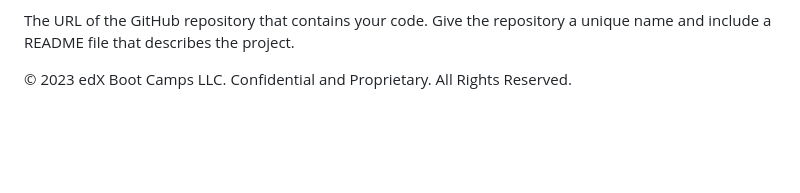
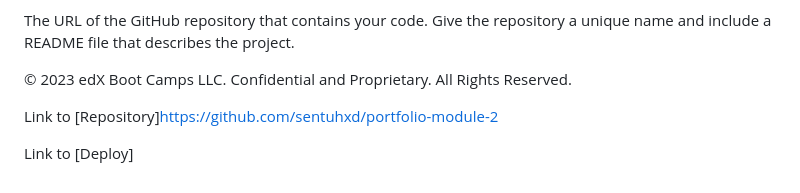
Before and after one commit to sentuhxd/portfolio-ian, a Markdown page: README.md, the part around the change. GitHub-like rendering; blank space fills up the shorter version.

```diff
--- a/README.md
+++ b/README.md
@@ -83,3 +83,7 @@ The URL of the deployed application.
 The URL of the GitHub repository that contains your code. Give the repository a unique name and include a README file that describes the project.
 
 © 2023 edX Boot Camps LLC. Confidential and Proprietary. All Rights Reserved.
+
+Link to [Repository]https://github.com/sentuhxd/portfolio-module-2
+
+Link to [Deploy]
```
